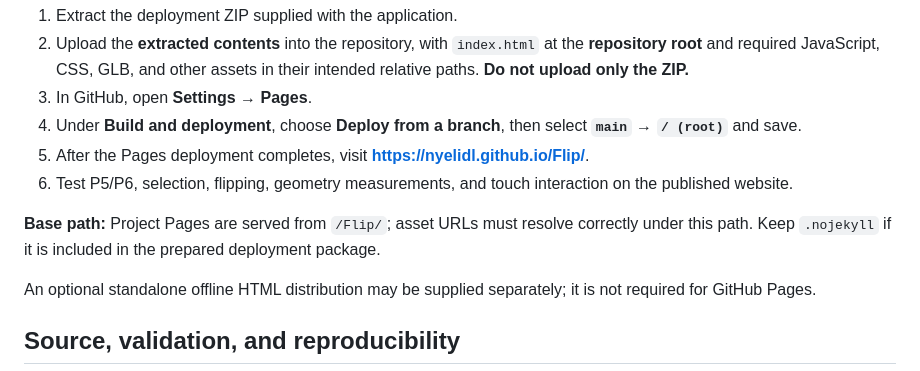
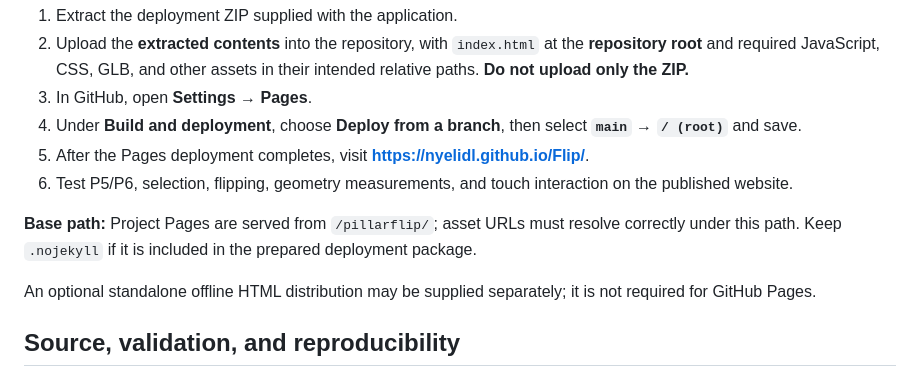
Before and after one commit to nyelidl/Flip, a Markdown page: README.md, the part around the change. GitHub-like rendering.

```diff
--- a/README.md
+++ b/README.md
@@ -99,7 +99,7 @@ This is intended as a **static website**; the deployed viewer does not need a Py
 5. After the Pages deployment completes, visit **https://nyelidl.github.io/Flip/**.
 6. Test P5/P6, selection, flipping, geometry measurements, and touch interaction on the published website.
 
-**Base path:** Project Pages are served from `/Flip/`; asset URLs must resolve correctly under this path. Keep `.nojekyll` if it is included in the prepared deployment package.
+**Base path:** Project Pages are served from `/pillarflip/`; asset URLs must resolve correctly under this path. Keep `.nojekyll` if it is included in the prepared deployment package.
 
 An optional standalone offline HTML distribution may be supplied separately; it is not required for GitHub Pages.
 
```
